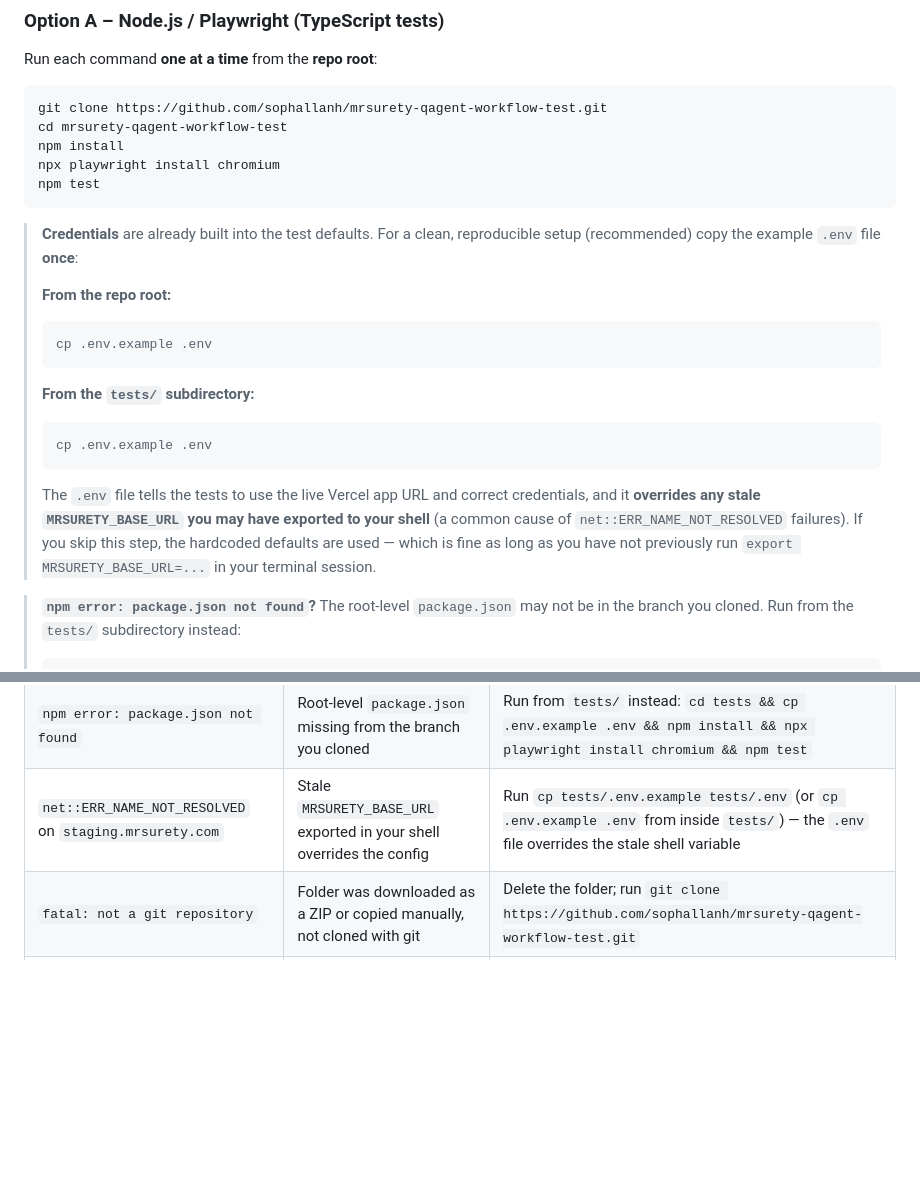
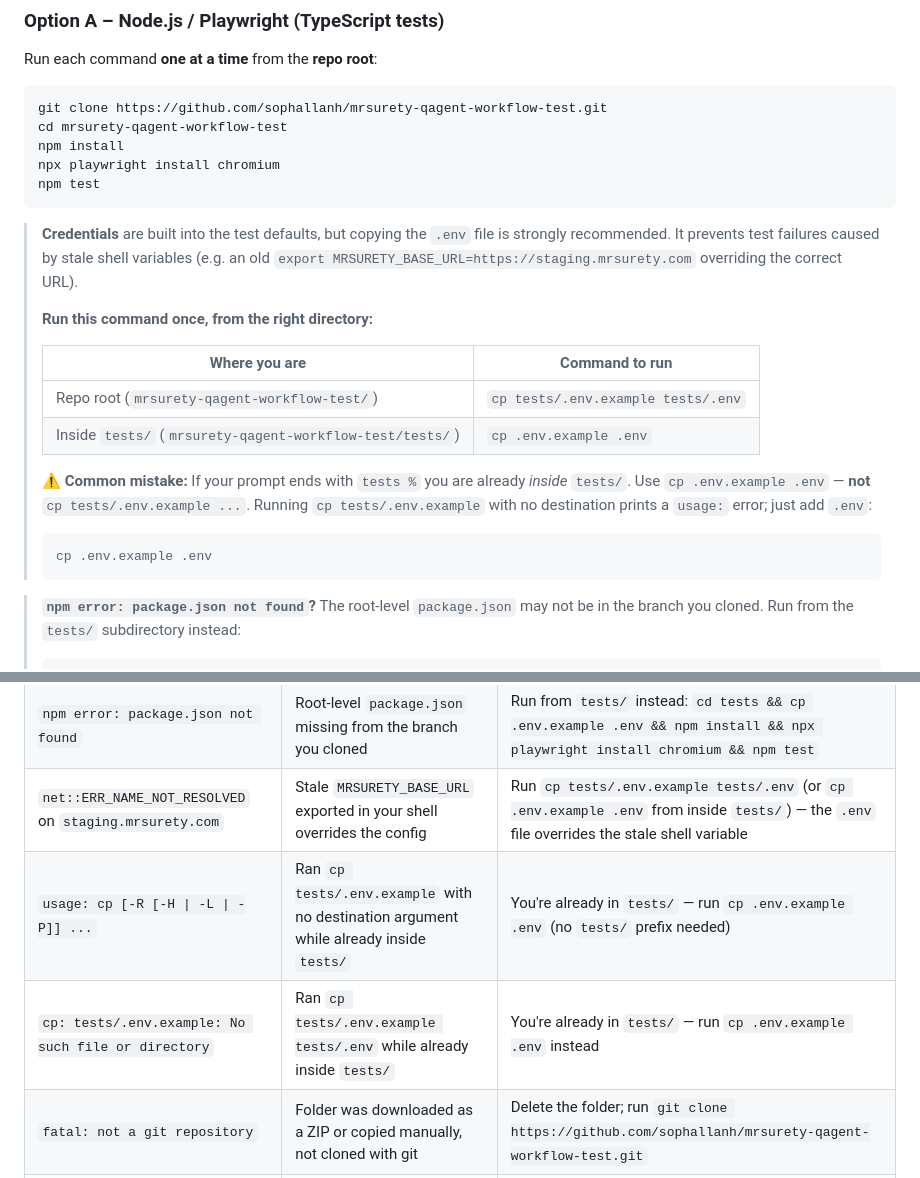
Before and after one commit to sophallanh/mrsurety-qagent-workflow-test, a Markdown page: README.md, 2 parts joined by grey strips. Rendered like a GitHub page; blank space fills up the shorter version.

Commit message:
fix: clarify cp .env.example .env command — table + warning for tests/ prompt context
Co-authored-by: sophallanh <11620253+sophallanh@users.noreply.github.com>

````diff
--- a/README.md
+++ b/README.md
@@ -20,23 +20,23 @@ npx playwright install chromium
 npm test
 ```
 
-> **Credentials** are already built into the test defaults.
-> For a clean, reproducible setup (recommended) copy the example `.env` file **once**:
+> **Credentials** are built into the test defaults, but copying the `.env` file is strongly
+> recommended. It prevents test failures caused by stale shell variables (e.g. an old
+> `export MRSURETY_BASE_URL=https://staging.mrsurety.com` overriding the correct URL).
 >
-> **From the repo root:**
+> **Run this command once, from the right directory:**
+>
+> | Where you are | Command to run |
+> |---|---|
+> | Repo root (`mrsurety-qagent-workflow-test/`) | `cp tests/.env.example tests/.env` |
+> | Inside `tests/` (`mrsurety-qagent-workflow-test/tests/`) | `cp .env.example .env` |
+>
+> ⚠️ **Common mistake:** If your prompt ends with `tests %` you are already *inside* `tests/`.
+> Use `cp .env.example .env` — **not** `cp tests/.env.example ...`.
+> Running `cp tests/.env.example` with no destination prints a `usage:` error; just add `.env`:
 > ```bash
 > cp .env.example .env
 > ```
-> **From the `tests/` subdirectory:**
-> ```bash
-> cp .env.example .env
-> ```
->
-> The `.env` file tells the tests to use the live Vercel app URL and correct credentials,
-> and it **overrides any stale `MRSURETY_BASE_URL` you may have exported to your shell**
-> (a common cause of `net::ERR_NAME_NOT_RESOLVED` failures).
-> If you skip this step, the hardcoded defaults are used — which is fine as long as you
-> have not previously run `export MRSURETY_BASE_URL=...` in your terminal session.
 
 > **`npm error: package.json not found`?** The root-level `package.json` may not be in
 > the branch you cloned. Run from the `tests/` subdirectory instead:
@@ -129,6 +129,8 @@ Screenshots are saved to `screenshots/` (git-ignored).
 | `No tests found` | `npx playwright test` run before `npm install` | Run `npm install` first, then re-run |
 | `npm error: package.json not found` | Root-level `package.json` missing from the branch you cloned | Run from `tests/` instead: `cd tests && cp .env.example .env && npm install && npx playwright install chromium && npm test` |
 | `net::ERR_NAME_NOT_RESOLVED` on `staging.mrsurety.com` | Stale `MRSURETY_BASE_URL` exported in your shell overrides the config | Run `cp tests/.env.example tests/.env` (or `cp .env.example .env` from inside `tests/`) — the `.env` file overrides the stale shell variable |
+| `usage: cp [-R [-H \| -L \| -P]] ...` | Ran `cp tests/.env.example` with no destination argument while already inside `tests/` | You're already in `tests/` — run `cp .env.example .env` (no `tests/` prefix needed) |
+| `cp: tests/.env.example: No such file or directory` | Ran `cp tests/.env.example tests/.env` while already inside `tests/` | You're already in `tests/` — run `cp .env.example .env` instead |
 | `fatal: not a git repository` | Folder was downloaded as a ZIP or copied manually, not cloned with git | Delete the folder; run `git clone https://github.com/sophallanh/mrsurety-qagent-workflow-test.git` |
 | `cp: .env.example: No such file or directory` | `.env.example` not present in this clone – it is optional | Skip the `cp` step; tests run fine with built-in defaults. To customize credentials later, create `.env` manually from the template in [`.env.example`](.env.example) |
 | `requirements.txt: No such file or directory` | Wrong working directory | `cd mrsurety-qagent-workflow-test` first |
````
